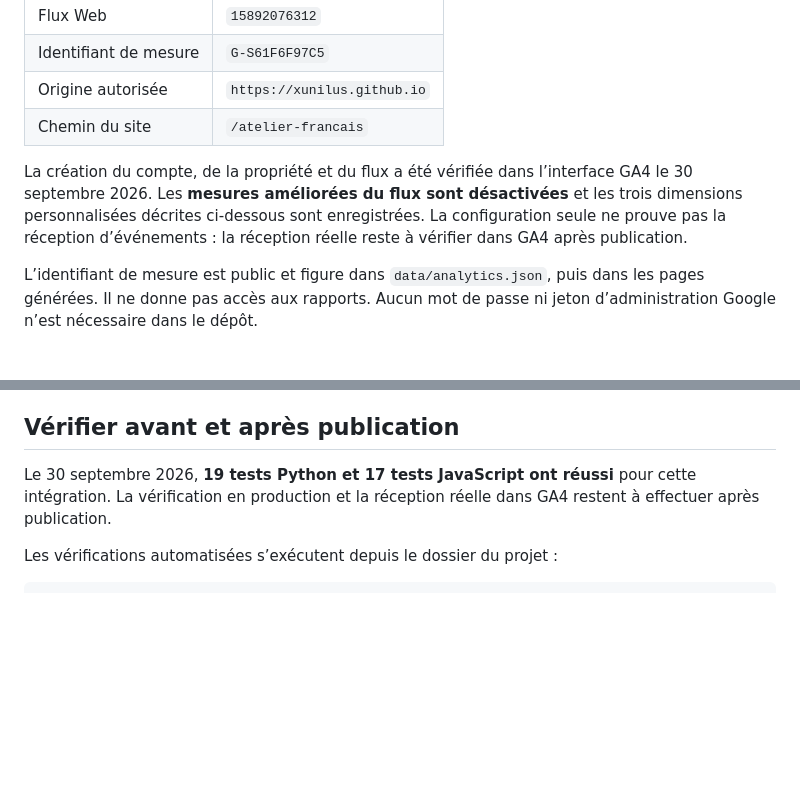
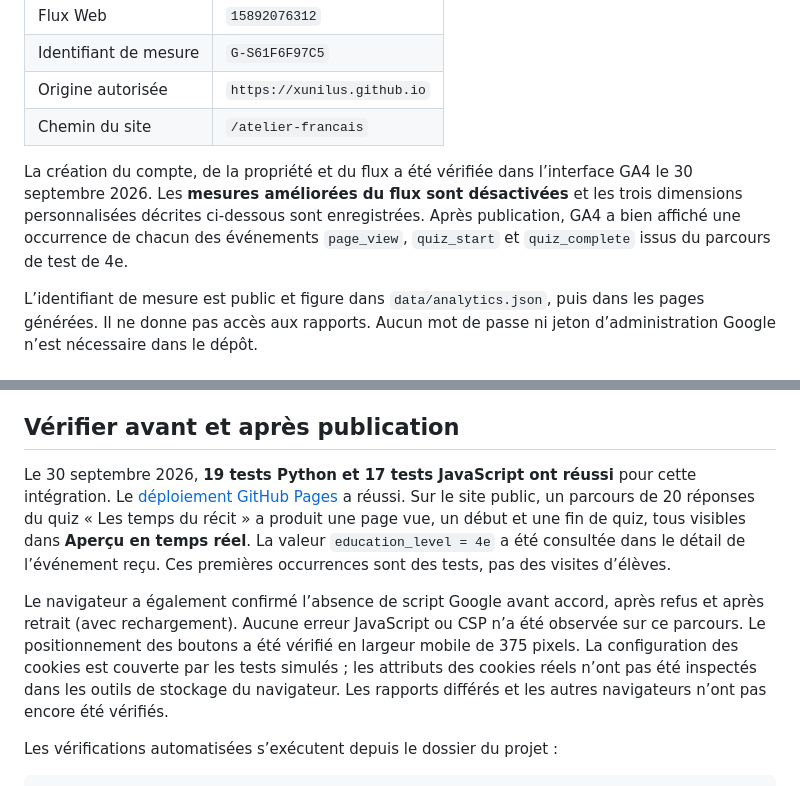
Before and after one commit to XuNiLuS/atelier-francais, a Markdown page: docs/ANALYTICS.md, 2 parts joined by grey strips. Drawn GitHub-style; blank space fills up the shorter version.

Commit message:
Consigner la réception des statistiques en production

```diff
--- a/docs/ANALYTICS.md
+++ b/docs/ANALYTICS.md
@@ -15,7 +15,7 @@ Utiliser [Google Analytics — L’atelier de Madame Daadoun](https://analytics.
 | Origine autorisée | `https://xunilus.github.io` |
 | Chemin du site | `/atelier-francais` |
 
-La création du compte, de la propriété et du flux a été vérifiée dans l’interface GA4 le 30 septembre 2026. Les **mesures améliorées du flux sont désactivées** et les trois dimensions personnalisées décrites ci-dessous sont enregistrées. La configuration seule ne prouve pas la réception d’événements : la réception réelle reste à vérifier dans GA4 après publication.
+La création du compte, de la propriété et du flux a été vérifiée dans l’interface GA4 le 30 septembre 2026. Les **mesures améliorées du flux sont désactivées** et les trois dimensions personnalisées décrites ci-dessous sont enregistrées. Après publication, GA4 a bien affiché une occurrence de chacun des événements `page_view`, `quiz_start` et `quiz_complete` issus du parcours de test de 4e.
 
 L’identifiant de mesure est public et figure dans `data/analytics.json`, puis dans les pages générées. Il ne donne pas accès aux rapports. Aucun mot de passe ni jeton d’administration Google n’est nécessaire dans le dépôt.
 
@@ -82,7 +82,9 @@ Google Signals et la personnalisation publicitaire sont désactivés par le code
 
 ## Vérifier avant et après publication
 
-Le 30 septembre 2026, **19 tests Python et 17 tests JavaScript ont réussi** pour cette intégration. La vérification en production et la réception réelle dans GA4 restent à effectuer après publication.
+Le 30 septembre 2026, **19 tests Python et 17 tests JavaScript ont réussi** pour cette intégration. Le [déploiement GitHub Pages](https://github.com/XuNiLuS/atelier-francais/actions/runs/36763018436) a réussi. Sur le site public, un parcours de 20 réponses du quiz « Les temps du récit » a produit une page vue, un début et une fin de quiz, tous visibles dans **Aperçu en temps réel**. La valeur `education_level = 4e` a été consultée dans le détail de l’événement reçu. Ces premières occurrences sont des tests, pas des visites d’élèves.
+
+Le navigateur a également confirmé l’absence de script Google avant accord, après refus et après retrait (avec rechargement). Aucune erreur JavaScript ou CSP n’a été observée sur ce parcours. Le positionnement des boutons a été vérifié en largeur mobile de 375 pixels. La configuration des cookies est couverte par les tests simulés ; les attributs des cookies réels n’ont pas été inspectés dans les outils de stockage du navigateur. Les rapports différés et les autres navigateurs n’ont pas encore été vérifiés.
 
 Les vérifications automatisées s’exécutent depuis le dossier du projet :
 
```
Also changed, not shown: SECURITY.md (+1 -1 lines).
